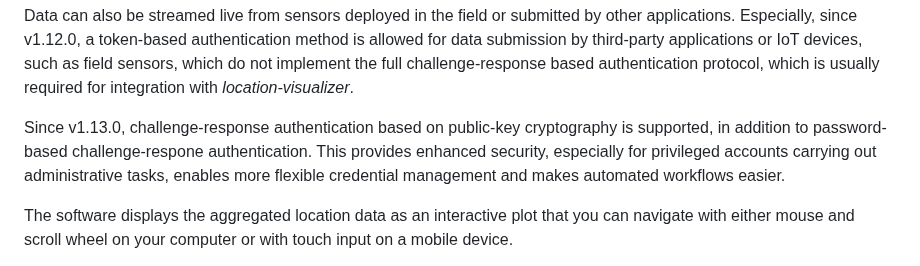
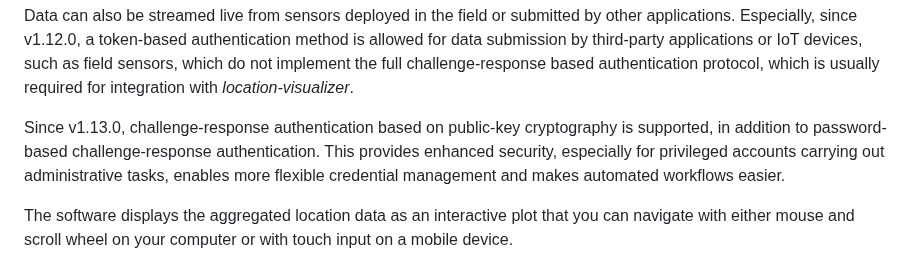
Before and after one commit to andrepxx/location-visualizer, a Markdown page: README.md, the part around the change. Rendered like a GitHub page.

Commit message:
Typo corrected in README.md

```diff
--- a/README.md
+++ b/README.md
@@ -12,7 +12,7 @@ Starting from v1.9.0, data can also be imported from files in OpenGeoDB format.
 
 Data can also be streamed live from sensors deployed in the field or submitted by other applications. Especially, since v1.12.0, a token-based authentication method is allowed for data submission by third-party applications or IoT devices, such as field sensors, which do not implement the full challenge-response based authentication protocol, which is usually required for integration with *location-visualizer*.
 
-Since v1.13.0, challenge-response authentication based on public-key cryptography is supported, in addition to password-based challenge-respone authentication. This provides enhanced security, especially for privileged accounts carrying out administrative tasks, enables more flexible credential management and makes automated workflows easier.
+Since v1.13.0, challenge-response authentication based on public-key cryptography is supported, in addition to password-based challenge-response authentication. This provides enhanced security, especially for privileged accounts carrying out administrative tasks, enables more flexible credential management and makes automated workflows easier.
 
 The software displays the aggregated location data as an interactive plot that you can navigate with either mouse and scroll wheel on your computer or with touch input on a mobile device.
 
```
